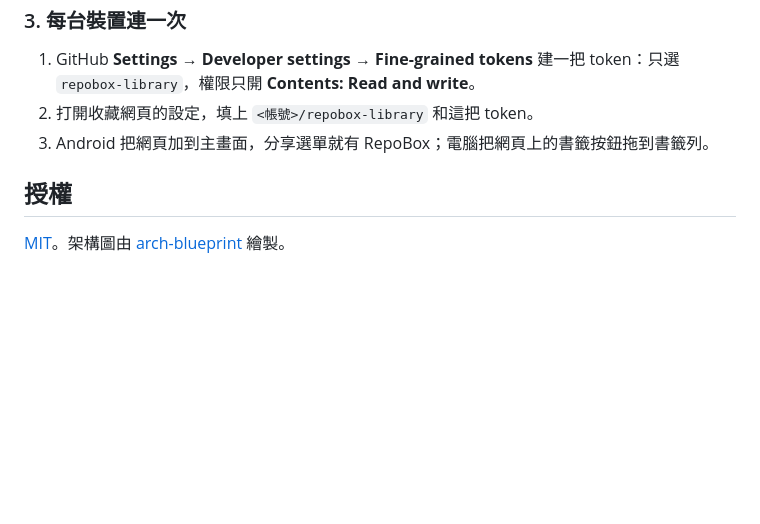
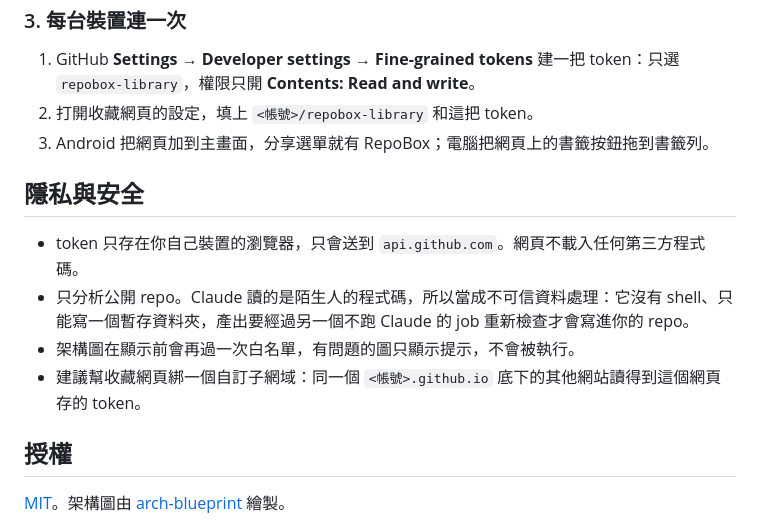
Before and after one commit to Eddycollab/github-collective-hub, a Markdown page: README.md, the part around the change. Drawn GitHub-style; blank space fills up the shorter version.

Commit message:
docs: restore the privacy and security section in README
Co-Authored-By: Claude Opus 5.5 <noreply@anthropic.com>
Claude-Session: https://claude.ai/code/session_01D9N8Jaq2Nfi4Ekb33MrUUi

```diff
--- a/README.md
+++ b/README.md
@@ -68,6 +68,13 @@
 2. 打開收藏網頁的設定，填上 `<帳號>/repobox-library` 和這把 token。
 3. Android 把網頁加到主畫面，分享選單就有 RepoBox；電腦把網頁上的書籤按鈕拖到書籤列。
 
+## 隱私與安全
+
+- token 只存在你自己裝置的瀏覽器，只會送到 `api.github.com`。網頁不載入任何第三方程式碼。
+- 只分析公開 repo。Claude 讀的是陌生人的程式碼，所以當成不可信資料處理：它沒有 shell、只能寫一個暫存資料夾，產出要經過另一個不跑 Claude 的 job 重新檢查才會寫進你的 repo。
+- 架構圖在顯示前會再過一次白名單，有問題的圖只顯示提示，不會被執行。
+- 建議幫收藏網頁綁一個自訂子網域：同一個 `<帳號>.github.io` 底下的其他網站讀得到這個網頁存的 token。
+
 ## 授權
 
 [MIT](LICENSE)。架構圖由 [arch-blueprint](https://github.com/cholateio/arch-blueprint) 繪製。
```
